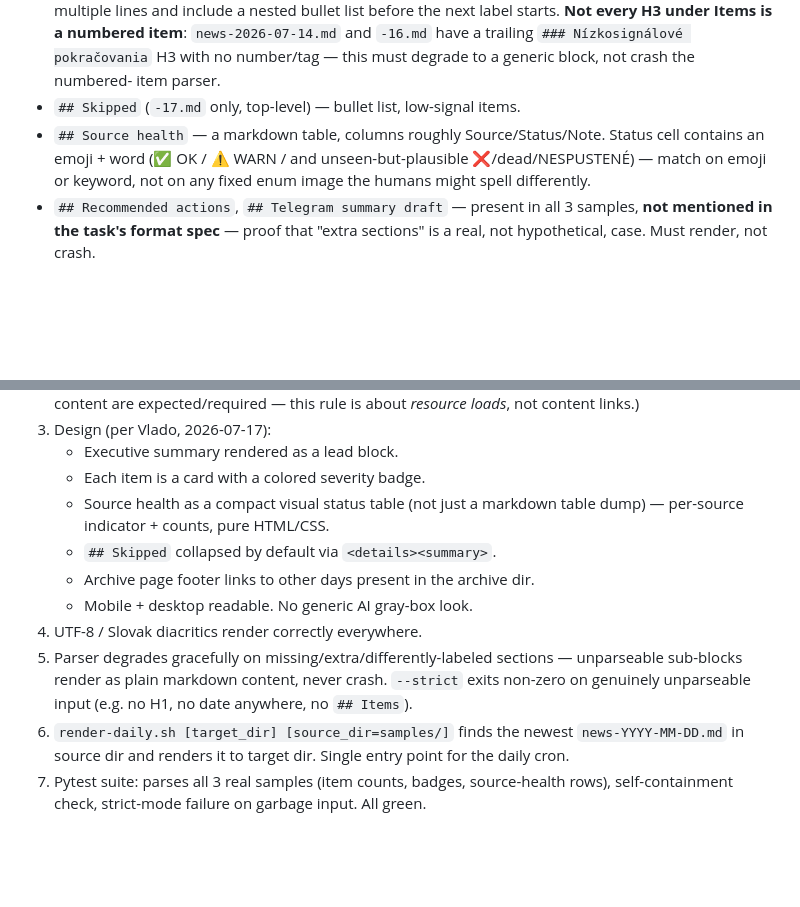
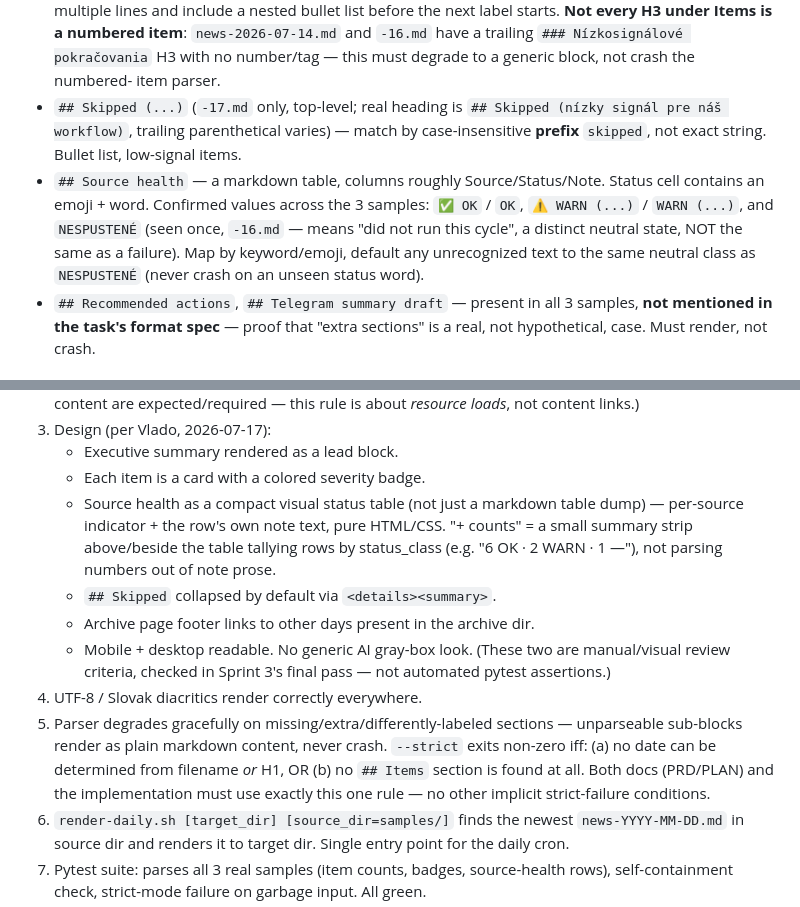
Before and after one commit to VladoAdmin/news-html-report, a Markdown page: PRD.md, 2 parts joined by grey strips. GitHub-like rendering; blank space fills up the shorter version.

```diff
--- a/PRD.md
+++ b/PRD.md
@@ -41,12 +41,17 @@ consistent with each other, which drives the robustness requirements below:
   `-16.md` have a trailing `### Nízkosignálové pokračovania` H3 with no
   number/tag — this must degrade to a generic block, not crash the numbered-
   item parser.
-- `## Skipped` (`-17.md` only, top-level) — bullet list, low-signal items.
-- `## Source health` — a markdown table, columns roughly
-  Source/Status/Note. Status cell contains an emoji + word
-  (✅ OK / ⚠️ WARN / and unseen-but-plausible ❌/dead/NESPUSTENÉ) — match on
-  emoji or keyword, not on any fixed enum image the humans might spell
-  differently.
+- `## Skipped (...)` (`-17.md` only, top-level; real heading is
+  `## Skipped (nízky signál pre náš workflow)`, trailing parenthetical
+  varies) — match by case-insensitive **prefix** `skipped`, not exact string.
+  Bullet list, low-signal items.
+- `## Source health` — a markdown table, columns roughly Source/Status/Note.
+  Status cell contains an emoji + word. Confirmed values across the 3
+  samples: `✅ OK` / `OK`, `⚠️ WARN (...)` / `WARN (...)`, and `NESPUSTENÉ`
+  (seen once, `-16.md` — means "did not run this cycle", a distinct neutral
+  state, NOT the same as a failure). Map by keyword/emoji, default any
+  unrecognized text to the same neutral class as `NESPUSTENÉ` (never crash on
+  an unseen status word).
 - `## Recommended actions`, `## Telegram summary draft` — present in all 3
   samples, **not mentioned in the task's format spec** — proof that "extra
   sections" is a real, not hypothetical, case. Must render, not crash.
@@ -66,15 +71,22 @@ consistent with each other, which drives the robustness requirements below:
    - Executive summary rendered as a lead block.
    - Each item is a card with a colored severity badge.
    - Source health as a compact visual status table (not just a markdown
-     table dump) — per-source indicator + counts, pure HTML/CSS.
+     table dump) — per-source indicator + the row's own note text, pure
+     HTML/CSS. "+ counts" = a small summary strip above/beside the table
+     tallying rows by status_class (e.g. "6 OK · 2 WARN · 1 —"), not parsing
+     numbers out of note prose.
    - `## Skipped` collapsed by default via `<details><summary>`.
    - Archive page footer links to other days present in the archive dir.
-   - Mobile + desktop readable. No generic AI gray-box look.
+   - Mobile + desktop readable. No generic AI gray-box look. (These two are
+     manual/visual review criteria, checked in Sprint 3's final pass — not
+     automated pytest assertions.)
 4. UTF-8 / Slovak diacritics render correctly everywhere.
 5. Parser degrades gracefully on missing/extra/differently-labeled sections —
    unparseable sub-blocks render as plain markdown content, never crash.
-   `--strict` exits non-zero on genuinely unparseable input (e.g. no H1, no
-   date anywhere, no `## Items`).
+   `--strict` exits non-zero iff: (a) no date can be determined from filename
+   *or* H1, OR (b) no `## Items` section is found at all. Both docs (PRD/PLAN)
+   and the implementation must use exactly this one rule — no other implicit
+   strict-failure conditions.
 6. `render-daily.sh [target_dir] [source_dir=samples/]` finds the newest
    `news-YYYY-MM-DD.md` in source dir and renders it to target dir. Single
    entry point for the daily cron.
```
Also changed, not shown: PLAN.md (+54 -26 lines).
